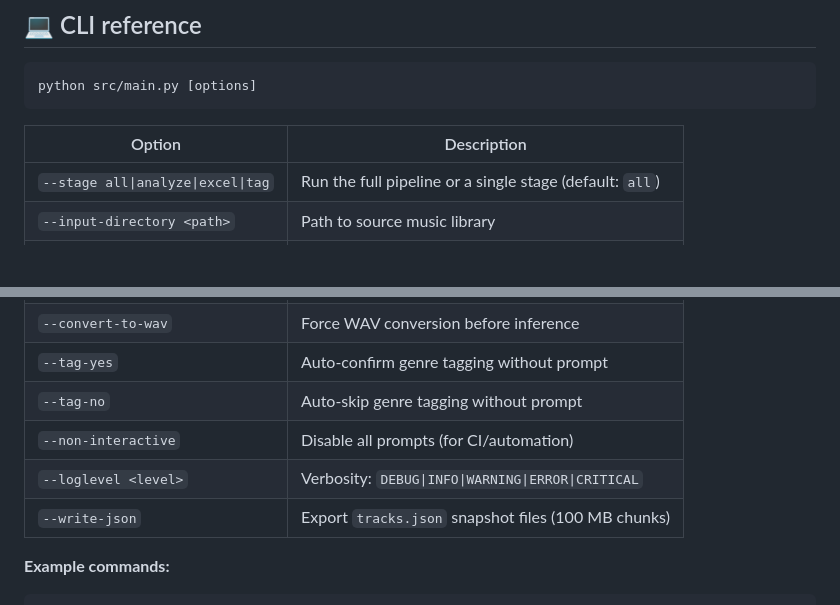
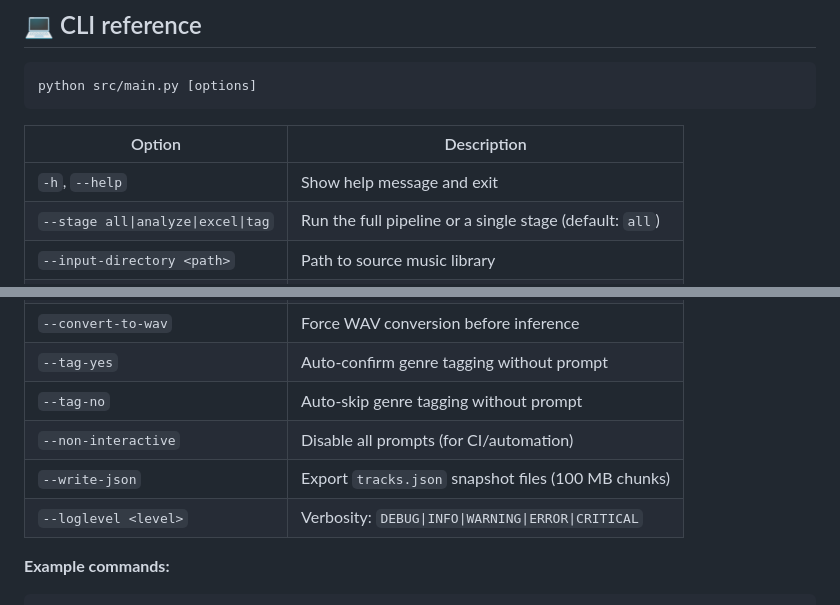
Before and after one commit to MeteorBurn/music-genre-tagger, a Markdown page: README.md, 2 parts joined by grey strips. GitHub-like rendering; blank space fills up the shorter version.

Commit message:
docs: update CLI reference options

```diff
--- a/README.md
+++ b/README.md
@@ -324,6 +324,7 @@ python src/main.py [options]
 
 | Option | Description |
 |--------|-------------|
+| `-h`, `--help` | Show help message and exit |
 | `--stage all\|analyze\|excel\|tag` | Run the full pipeline or a single stage (default: `all`) |
 | `--input-directory <path>` | Path to source music library |
 | `--output-directory <path>` | Path for metadata output |
@@ -333,8 +334,8 @@ python src/main.py [options]
 | `--tag-yes` | Auto-confirm genre tagging without prompt |
 | `--tag-no` | Auto-skip genre tagging without prompt |
 | `--non-interactive` | Disable all prompts (for CI/automation) |
+| `--write-json` | Export `tracks.json` snapshot files (100 MB chunks) |
 | `--loglevel <level>` | Verbosity: `DEBUG\|INFO\|WARNING\|ERROR\|CRITICAL` |
-| `--write-json` | Export `tracks.json` snapshot files (100 MB chunks) |
 
 **Example commands:**
 
```
